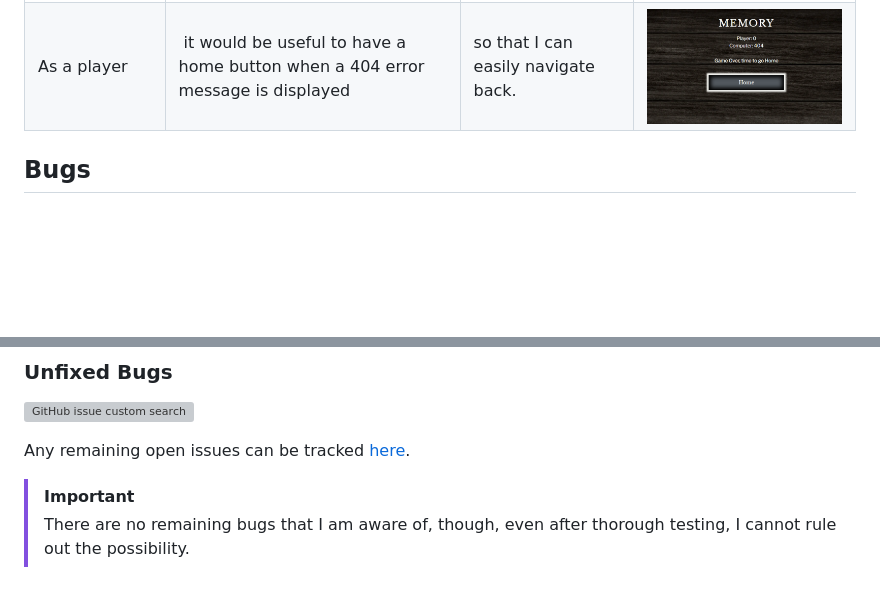
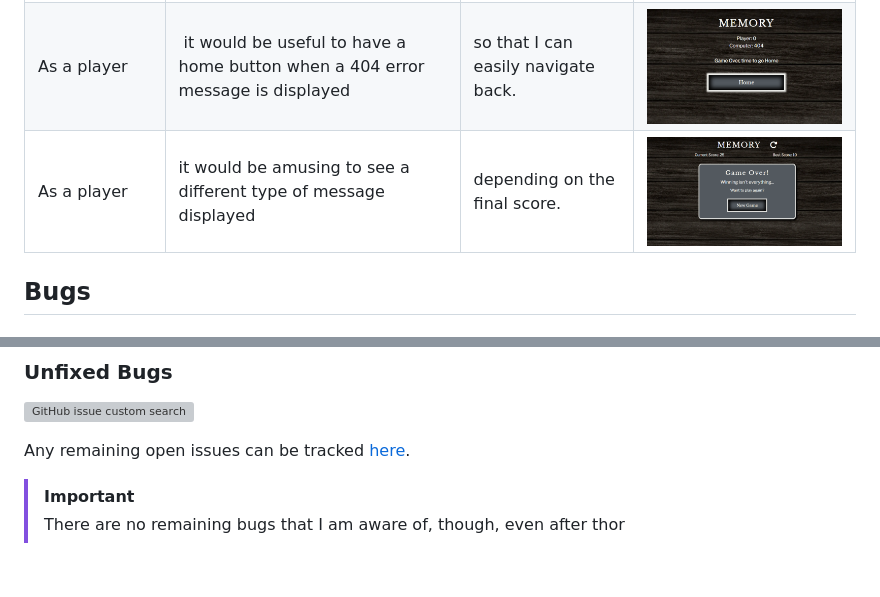
Before and after one commit to Gary-Burke/memory-card-game, a Markdown page: TESTING.md, 2 parts joined by grey strips. Drawn GitHub-style; pictures changed too: documentation/features/game-over-alt.png (added); blank space fills up the shorter version; grey boxes are pictures that could not be loaded.

Commit message:
Update user story testing in TESTING

```diff
--- a/TESTING.md
+++ b/TESTING.md
@@ -75,6 +75,7 @@ I've tested my deployed project using the Lighthouse Audit tool to check for any
 | As a player | there needs to be some form a visual confirmation when a matching pair has been found, so that it gets removed from the active selection choices/game | without changing the remaining card positions. | ![screenshot](documentation/features/matching-pairs.png) |
 | As an experienced player |  I would like to have a score count | so that I can try and beat my best score. | ![screenshot](documentation/features/header.png) |
 | As a player |  it would be useful to have a home button when a 404 error message is displayed | so that I can easily navigate back. | ![screenshot](documentation/features/404.png) |
+| As a player | it would be amusing to see a different type of message displayed | depending on the final score. | ![screenshot](documentation/features/game-over-alt.png) |
 
 ## Bugs
 
@@ -95,4 +96,4 @@ All previously closed/fixed bugs can be tracked [here](https://www.github.com/Ga
 Any remaining open issues can be tracked [here](https://www.github.com/Gary-Burke/memory-card-game/issues?q=is%3Aissue+is%3Aopen+label%3Abug).
 
 > [!IMPORTANT]
-> There are no remaining bugs that I am aware of, though, even after thorough testing, I cannot rule out the possibility.
+> There are no remaining bugs that I am aware of, though, even after thor
```
